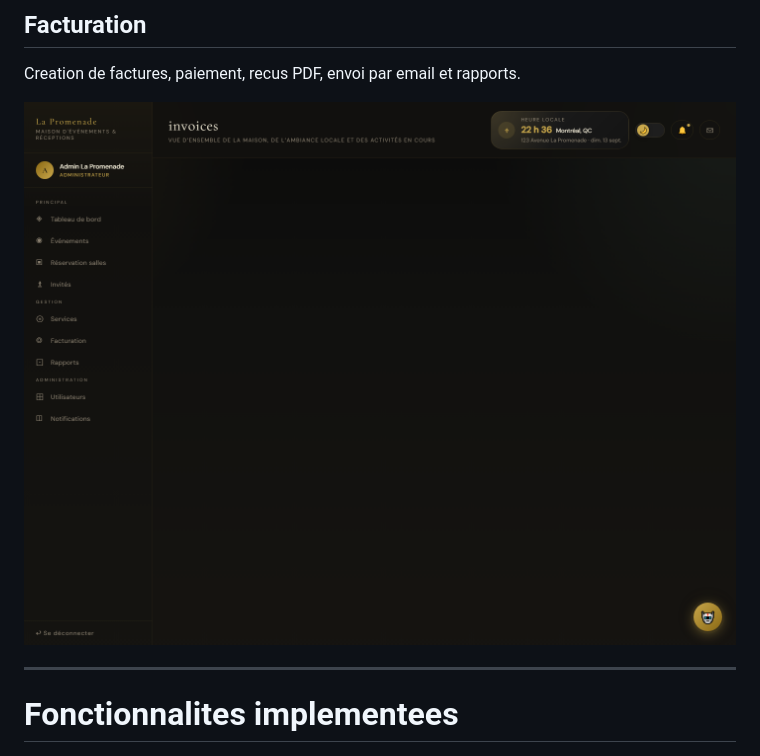
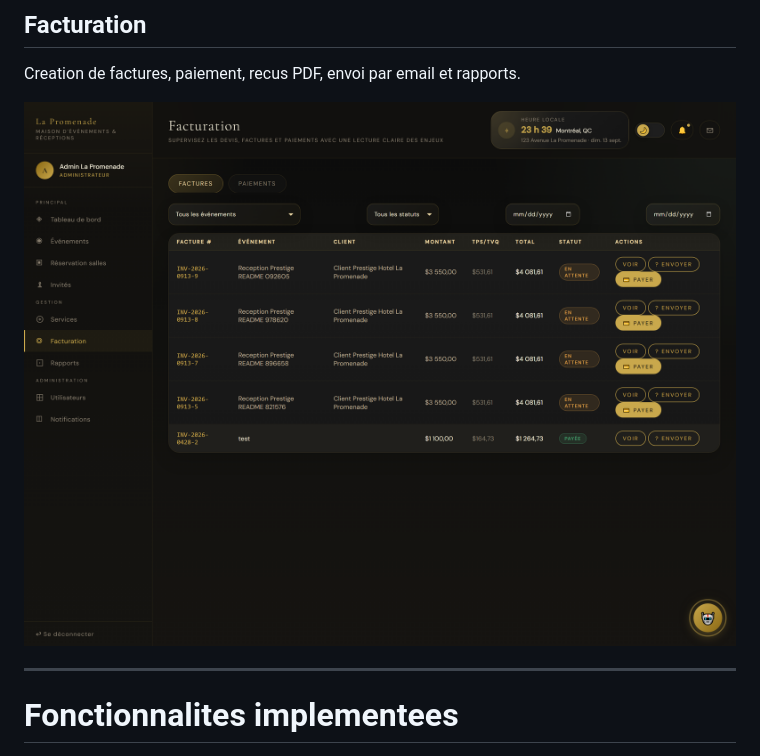
Before and after one commit to aliboutaha03Can/hotel-promenade, a Markdown page: README.md, the part around the change printed below. GitHub-like rendering; pictures changed too: docs/screenshots/facturation.png.

Commit message:
Refresh README screenshots

```diff
--- a/README.md
+++ b/README.md
@@ -47,7 +47,7 @@ Ajout manuel, import CSV/XLS/XLSX, suivi des statuts et envoi d'invitations par
 
 Creation de factures, paiement, recus PDF, envoi par email et rapports.
 
-<img width="1440" alt="Facturation" src="docs/screenshots/facturation.png" />
+<img width="100%" alt="Facturation" src="docs/screenshots/facturation.png" />
 
 ---
 
```
Also changed, not shown: other parts of README.md (+5 -5 lines), 1 other file.
